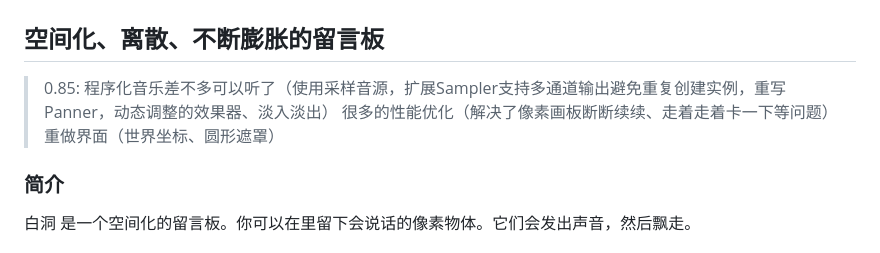
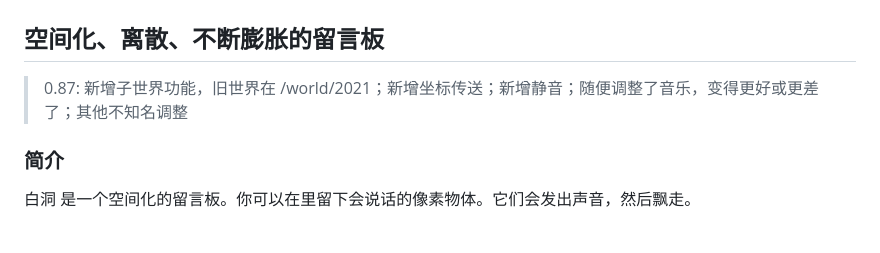
Before and after one commit to john-walks-slow/lcl, a Markdown page: README.md, the part around the change. Rendered like a GitHub page.

Commit message:
📝 Update readme

```diff
--- a/README.md
+++ b/README.md
@@ -2,7 +2,7 @@
 
 ## 空间化、离散、不断膨胀的留言板
 
-> 0.85: 程序化音乐差不多可以听了（使用采样音源，扩展Sampler支持多通道输出避免重复创建实例，重写Panner，动态调整的效果器、淡入淡出） 很多的性能优化（解决了像素画板断断续续、走着走着卡一下等问题） 重做界面（世界坐标、圆形遮罩）
+> 0.87: 新增子世界功能，旧世界在 /world/2021；新增坐标传送；新增静音；随便调整了音乐，变得更好或更差了；其他不知名调整
 
 ### 简介
 
```
